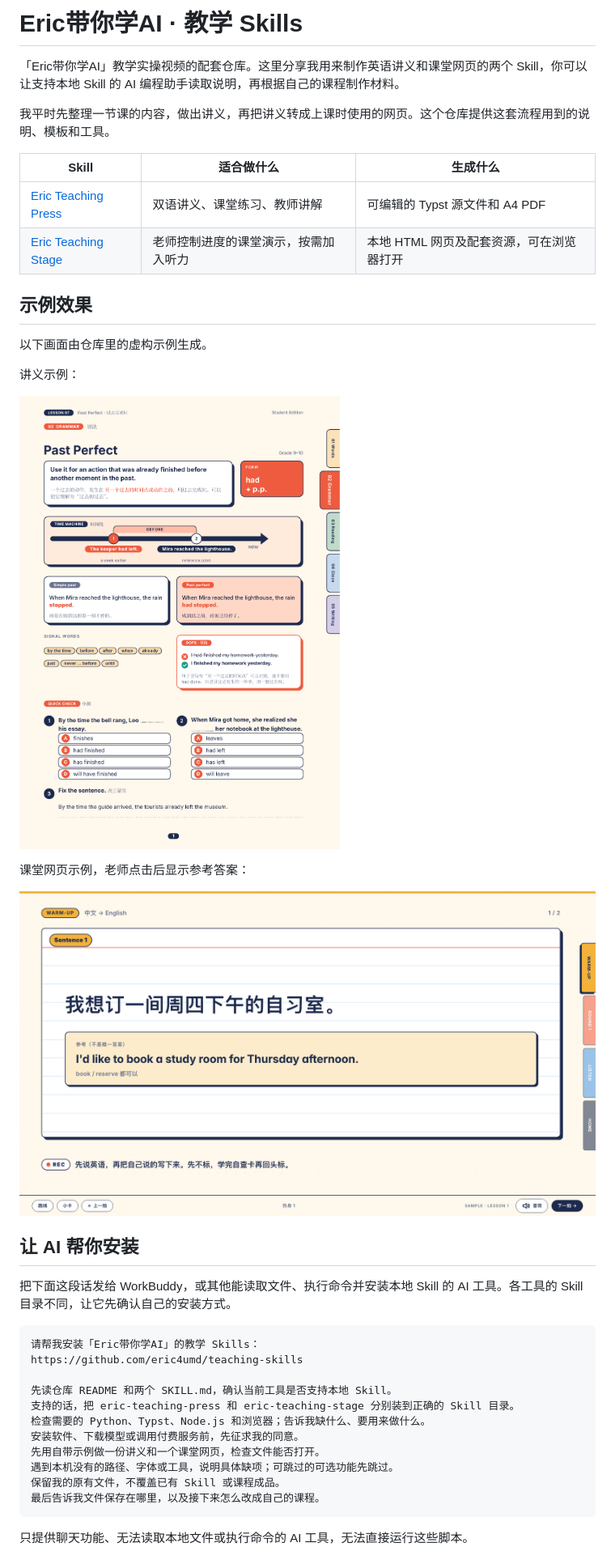
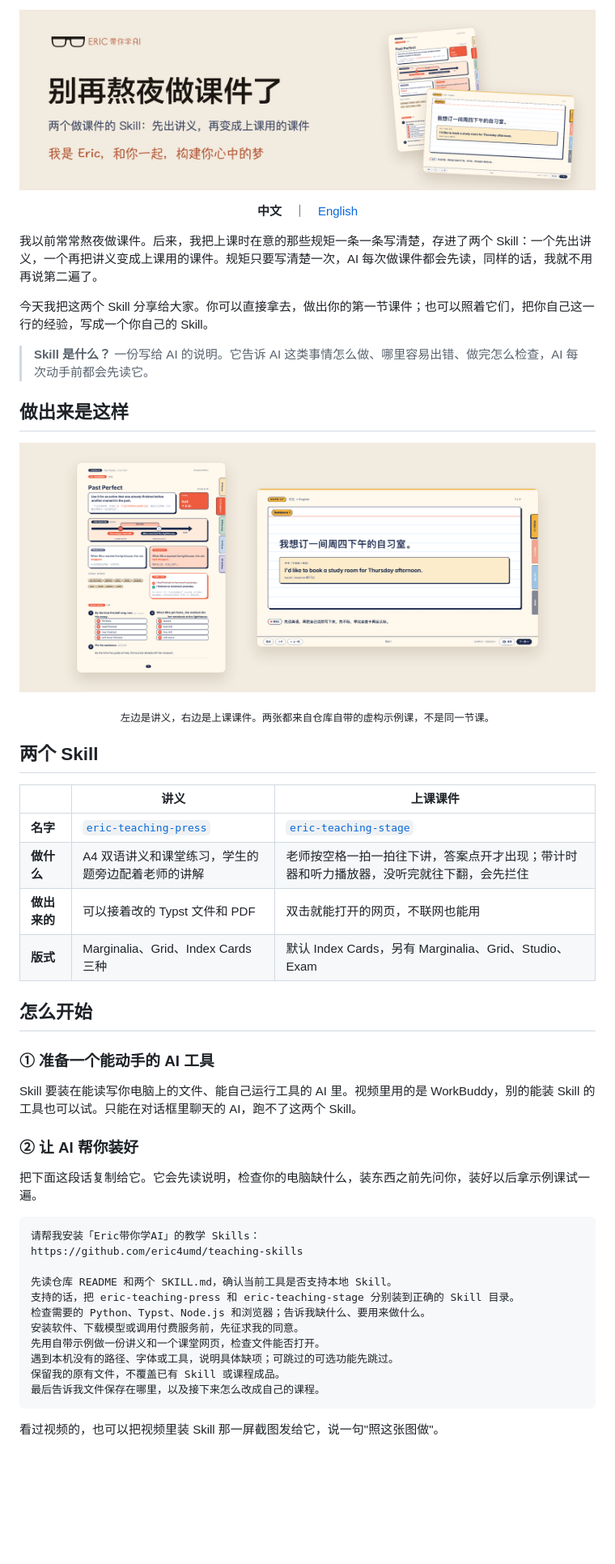
Before and after one commit to eric4umd/first-courseware-skill, a Markdown page: README.md, the part around one of its changes. Shown at 81% size. Drawn GitHub-style; pictures changed too: assets/banner-zh.png (added), assets/preview.png (added); blank space fills up the shorter version.

Commit message:
README 改版：中英双语切换、横幅和示例图

````diff
--- a/README.md
+++ b/README.md
@@ -1,29 +1,40 @@
-# Eric带你学AI · 教学 Skills
+<p align="center">
+  <img src="assets/banner-zh.png" alt="别再熬夜做课件了：两个做课件的 Skill · Eric带你学AI" width="100%">
+</p>
 
-「Eric带你学AI」教学实操视频的配套仓库。这里分享我用来制作英语讲义和课堂网页的两个 Skill，你可以让支持本地 Skill 的 AI 编程助手读取说明，再根据自己的课程制作材料。
+<p align="center"><b>中文</b>　｜　<a href="README.en.md">English</a></p>
 
-我平时先整理一节课的内容，做出讲义，再把讲义转成上课时使用的网页。这个仓库提供这套流程用到的说明、模板和工具。
+我以前常常熬夜做课件。后来，我把上课时在意的那些规矩一条一条写清楚，存进了两个 Skill：一个先出讲义，一个再把讲义变成上课用的课件。规矩只要写清楚一次，AI 每次做课件都会先读，同样的话，我就不用再说第二遍了。
 
-| Skill | 适合做什么 | 生成什么 |
+今天我把这两个 Skill 分享给大家。你可以直接拿去，做出你的第一节课件；也可以照着它们，把你自己这一行的经验，写成一个你自己的 Skill。
+
+> **Skill 是什么？** 一份写给 AI 的说明。它告诉 AI 这类事情怎么做、哪里容易出错、做完怎么检查，AI 每次动手前都会先读它。
+
+## 做出来是这样
+
+<p align="center">
+  <img src="assets/preview.png" alt="左边是讲义示例，右边是上课课件示例" width="100%">
+</p>
+<p align="center"><sub>左边是讲义，右边是上课课件。两张都来自仓库自带的虚构示例课，不是同一节课。</sub></p>
+
+## 两个 Skill
+
+| | 讲义 | 上课课件 |
 |---|---|---|
-| [Eric Teaching Press](eric-teaching-press/SKILL.md) | 双语讲义、课堂练习、教师讲解 | 可编辑的 Typst 源文件和 A4 PDF |
-| [Eric Teaching Stage](eric-teaching-stage/SKILL.md) | 老师控制进度的课堂演示，按需加入听力 | 本地 HTML 网页及配套资源，可在浏览器打开 |
+| **名字** | [`eric-teaching-press`](eric-teaching-press/SKILL.md) | [`eric-teaching-stage`](eric-teaching-stage/SKILL.md) |
+| **做什么** | A4 双语讲义和课堂练习，学生的题旁边配着老师的讲解 | 老师按空格一拍一拍往下讲，答案点开才出现；带计时器和听力播放器，没听完就往下翻，会先拦住 |
+| **做出来的** | 可以接着改的 Typst 文件和 PDF | 双击就能打开的网页，不联网也能用 |
+| **版式** | Marginalia、Grid、Index Cards 三种 | 默认 Index Cards，另有 Marginalia、Grid、Studio、Exam |
 
-## 示例效果
+## 怎么开始
 
-以下画面由仓库里的虚构示例生成。
+### ① 准备一个能动手的 AI 工具
 
-讲义示例：
+Skill 要装在能读写你电脑上的文件、能自己运行工具的 AI 里。视频里用的是 WorkBuddy，别的能装 Skill 的工具也可以试。只能在对话框里聊天的 AI，跑不了这两个 Skill。
 
-![A4 语法讲义示例](assets/handout-preview.png)
+### ② 让 AI 帮你装好
 
-课堂网页示例，老师点击后显示参考答案：
-
-![课堂网页答案展开示例](assets/classroom-preview.png)
-
-## 让 AI 帮你安装
-
-把下面这段话发给 WorkBuddy，或其他能读取文件、执行命令并安装本地 Skill 的 AI 工具。各工具的 Skill 目录不同，让它先确认自己的安装方式。
+把下面这段话复制给它。它会先读说明，检查你的电脑缺什么，装东西之前先问你，装好以后拿示例课试一遍。
 
 ```text
 请帮我安装「Eric带你学AI」的教学 Skills：
@@ -39,5 +50,5 @@ https://github.com/eric4umd/teaching-skills
 最后告诉我文件保存在哪里，以及接下来怎么改成自己的课程。
 ```
 
-只提供聊天功能、无法读取本地文件或执行命令的 AI 工具，无法直接运行这些脚本。
+看过视频的，也可以把视频里装 Skill 那一屏截图发给它，说一句"照这张图做"。
 
````
Also changed, not shown: other parts of README.md (+53 -22 lines), README.en.md (added, +140 -0 lines), assets/banner-en.png (added).
